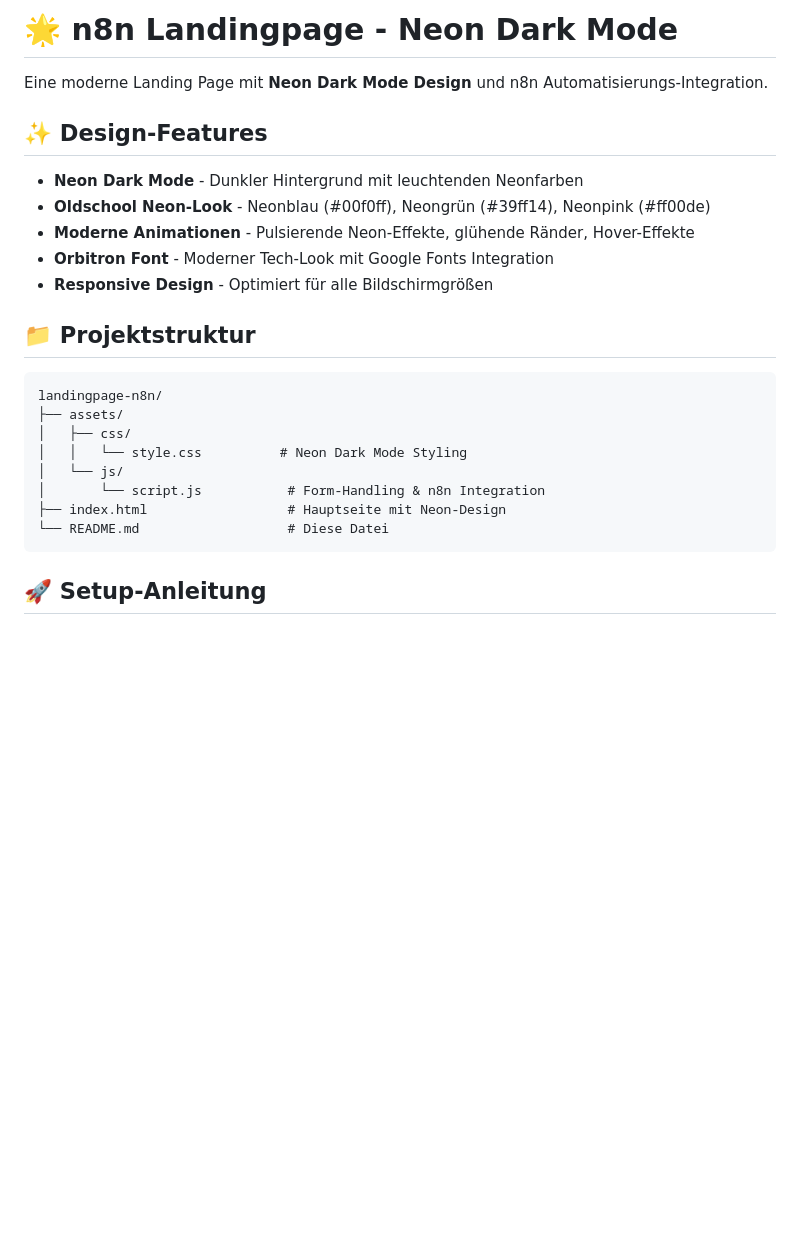
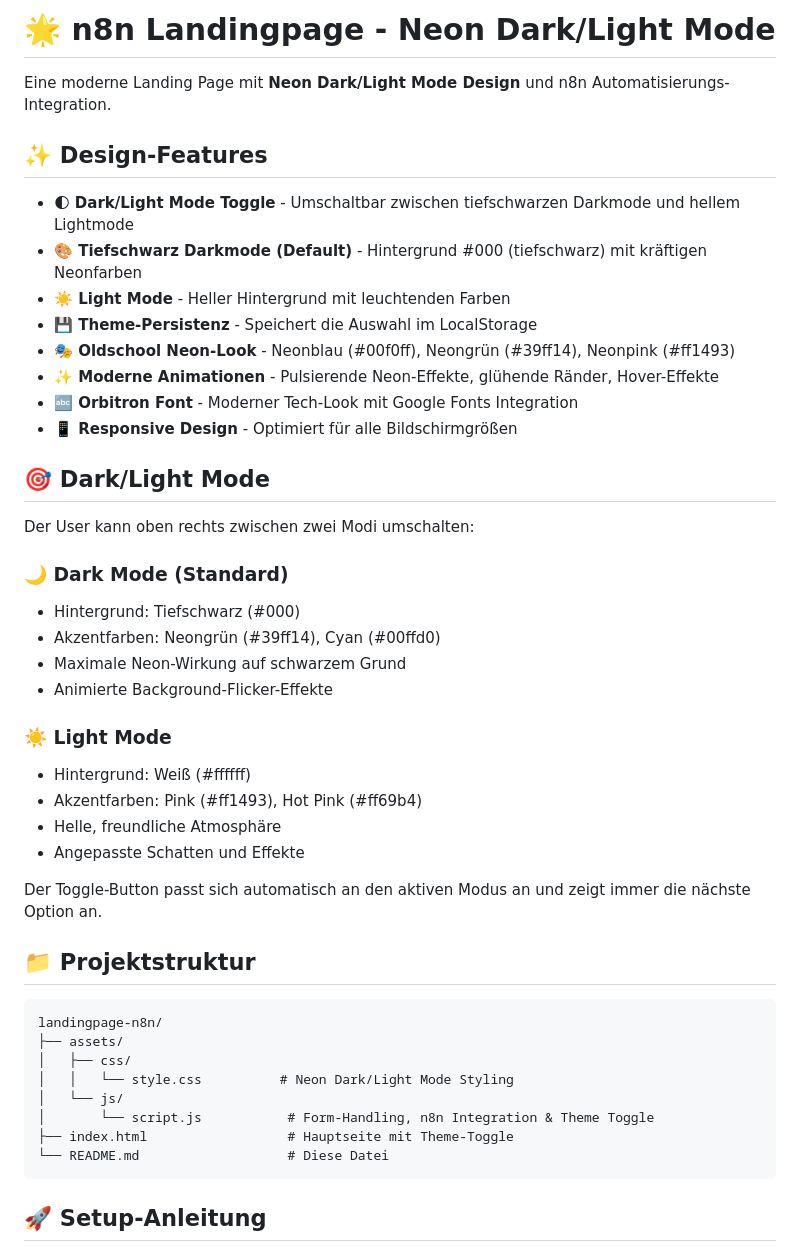
Before and after one commit to flowgrammer420/landingpage-magenta, a Markdown page: README.md, the part around one of its changes. Drawn GitHub-style; blank space fills up the shorter version.

````diff
--- a/README.md
+++ b/README.md
@@ -1,14 +1,35 @@
-# 🌟 n8n Landingpage - Neon Dark Mode
+# 🌟 n8n Landingpage - Neon Dark/Light Mode
 
-Eine moderne Landing Page mit **Neon Dark Mode Design** und n8n Automatisierungs-Integration.
+Eine moderne Landing Page mit **Neon Dark/Light Mode Design** und n8n Automatisierungs-Integration.
 
 ## ✨ Design-Features
 
-- **Neon Dark Mode** - Dunkler Hintergrund mit leuchtenden Neonfarben
-- **Oldschool Neon-Look** - Neonblau (#00f0ff), Neongrün (#39ff14), Neonpink (#ff00de)
-- **Moderne Animationen** - Pulsierende Neon-Effekte, glühende Ränder, Hover-Effekte
-- **Orbitron Font** - Moderner Tech-Look mit Google Fonts Integration
-- **Responsive Design** - Optimiert für alle Bildschirmgrößen
+- **🌓 Dark/Light Mode Toggle** - Umschaltbar zwischen tiefschwarzen Darkmode und hellem Lightmode
+- **🎨 Tiefschwarz Darkmode (Default)** - Hintergrund #000 (tiefschwarz) mit kräftigen Neonfarben
+- **☀️ Light Mode** - Heller Hintergrund mit leuchtenden Farben
+- **💾 Theme-Persistenz** - Speichert die Auswahl im LocalStorage
+- **🎭 Oldschool Neon-Look** - Neonblau (#00f0ff), Neongrün (#39ff14), Neonpink (#ff1493)
+- **✨ Moderne Animationen** - Pulsierende Neon-Effekte, glühende Ränder, Hover-Effekte
+- **🔤 Orbitron Font** - Moderner Tech-Look mit Google Fonts Integration
+- **📱 Responsive Design** - Optimiert für alle Bildschirmgrößen
+
+## 🎯 Dark/Light Mode
+
+Der User kann oben rechts zwischen zwei Modi umschalten:
+
+### 🌙 Dark Mode (Standard)
+- Hintergrund: Tiefschwarz (#000)
+- Akzentfarben: Neongrün (#39ff14), Cyan (#00ffd0)
+- Maximale Neon-Wirkung auf schwarzem Grund
+- Animierte Background-Flicker-Effekte
+
+### ☀️ Light Mode
+- Hintergrund: Weiß (#ffffff)
+- Akzentfarben: Pink (#ff1493), Hot Pink (#ff69b4)
+- Helle, freundliche Atmosphäre
+- Angepasste Schatten und Effekte
+
+Der Toggle-Button passt sich automatisch an den aktiven Modus an und zeigt immer die nächste Option an.
 
 ## 📁 Projektstruktur
 
@@ -16,10 +37,10 @@ Eine moderne Landing Page mit **Neon Dark Mode Design** und n8n Automatisierungs
 landingpage-n8n/
 ├── assets/
 │   ├── css/
-│   │   └── style.css          # Neon Dark Mode Styling
+│   │   └── style.css          # Neon Dark/Light Mode Styling
 │   └── js/
-│       └── script.js           # Form-Handling & n8n Integration
-├── index.html                  # Hauptseite mit Neon-Design
+│       └── script.js           # Form-Handling, n8n Integration & Theme Toggle
+├── index.html                  # Hauptseite mit Theme-Toggle
 └── README.md                   # Diese Datei
 ```
 
````
Also changed, not shown: other parts of README.md (+110 -127 lines).
